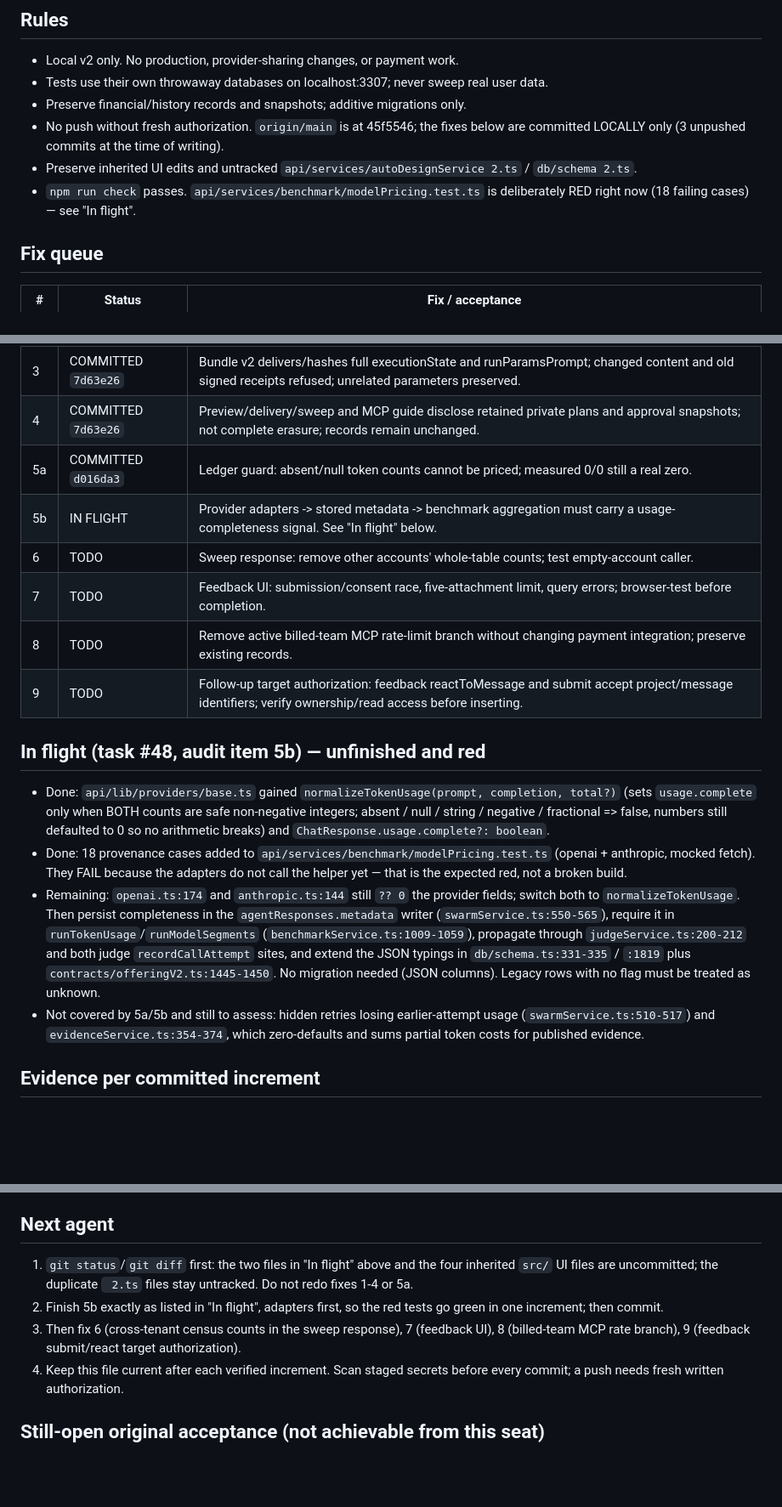
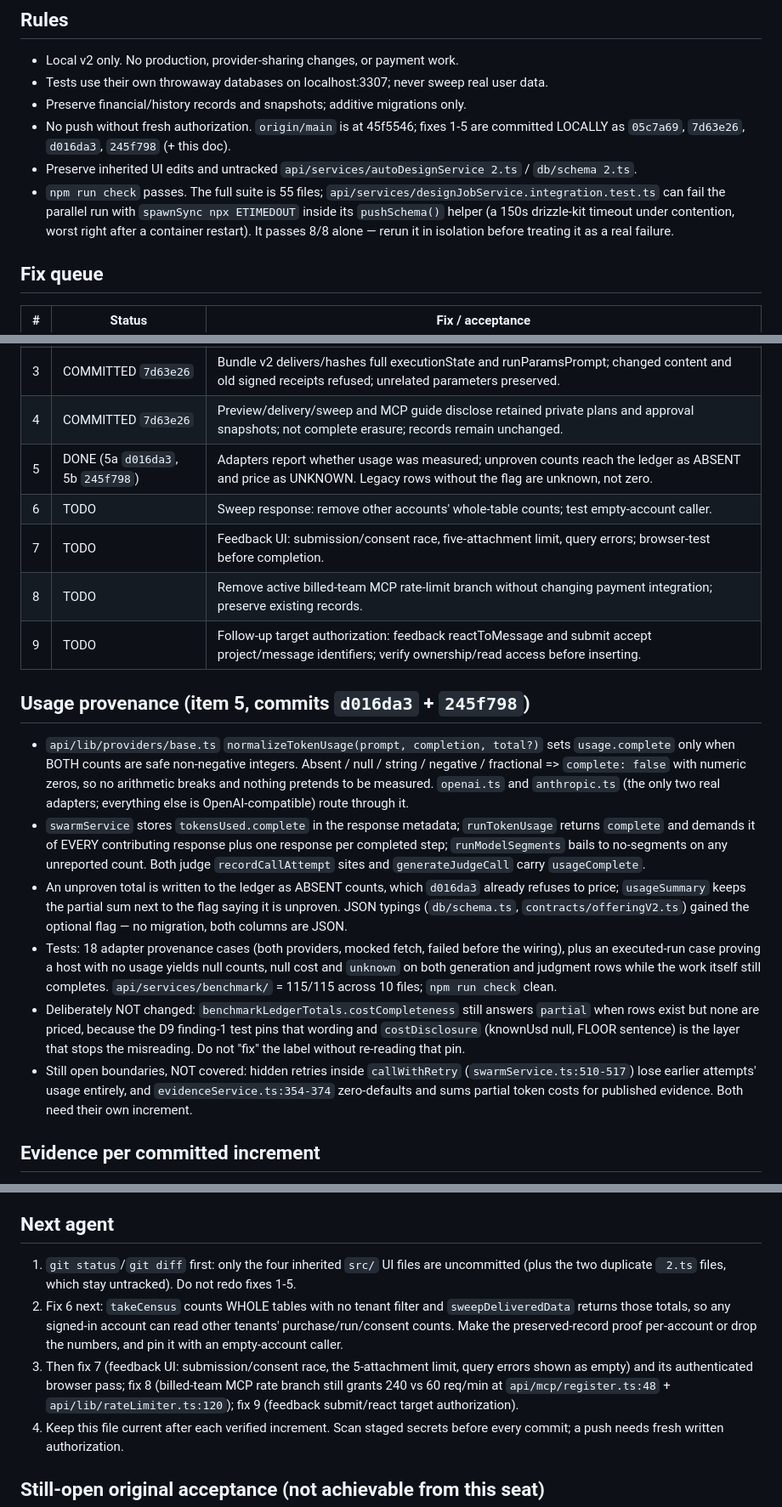
Before and after one commit to DeeWaanAI/pipeline, a Markdown page: FIX-PROGRESS.md, 3 parts joined by grey strips. Shown at 85% size. GitHub-like rendering; blank space fills up the shorter version.

Commit message:
docs(v2): record item 5 as done, with the boundaries it deliberately left
Names the two things a reader must not "helpfully" change: the `partial`
aggregate label pinned by the D9 finding-1 test, and the retry/evidence paths
that this increment does not reach. Next up is the cross-tenant census count in
the sweep response.

```diff
--- a/FIX-PROGRESS.md
+++ b/FIX-PROGRESS.md
@@ -6,9 +6,9 @@ Updated: 2026-09-23. Work in small verified increments; do not mark the overall
 - Local v2 only. No production, provider-sharing changes, or payment work.
 - Tests use their own throwaway databases on localhost:3307; never sweep real user data.
 - Preserve financial/history records and snapshots; additive migrations only.
-- No push without fresh authorization. `origin/main` is at 45f5546; the fixes below are committed LOCALLY only (3 unpushed commits at the time of writing).
+- No push without fresh authorization. `origin/main` is at 45f5546; fixes 1-5 are committed LOCALLY as `05c7a69`, `7d63e26`, `d016da3`, `245f798` (+ this doc).
 - Preserve inherited UI edits and untracked `api/services/autoDesignService 2.ts` / `db/schema 2.ts`.
-- `npm run check` passes. `api/services/benchmark/modelPricing.test.ts` is deliberately RED right now (18 failing cases) — see "In flight".
+- `npm run check` passes. The full suite is 55 files; `api/services/designJobService.integration.test.ts` can fail the parallel run with `spawnSync npx ETIMEDOUT` inside its `pushSchema()` helper (a 150s drizzle-kit timeout under contention, worst right after a container restart). It passes 8/8 alone — rerun it in isolation before treating it as a real failure.
 
 ## Fix queue
 | # | Status | Fix / acceptance |
@@ -17,31 +17,38 @@ Updated: 2026-09-23. Work in small verified increments; do not mark the overall
 | 2 | COMMITTED `7d63e26` | Sweep race: serializable verification/clearing, per-account sweep lock, active-work refusals; concurrency/rollback tests pass. |
 | 3 | COMMITTED `7d63e26` | Bundle v2 delivers/hashes full executionState and runParamsPrompt; changed content and old signed receipts refused; unrelated parameters preserved. |
 | 4 | COMMITTED `7d63e26` | Preview/delivery/sweep and MCP guide disclose retained private plans and approval snapshots; not complete erasure; records remain unchanged. |
-| 5a | COMMITTED `d016da3` | Ledger guard: absent/null token counts cannot be priced; measured 0/0 still a real zero. |
-| 5b | IN FLIGHT | Provider adapters -> stored metadata -> benchmark aggregation must carry a usage-completeness signal. See "In flight" below. |
+| 5 | DONE (5a `d016da3`, 5b `245f798`) | Adapters report whether usage was measured; unproven counts reach the ledger as ABSENT and price as UNKNOWN. Legacy rows without the flag are unknown, not zero. |
 | 6 | TODO | Sweep response: remove other accounts' whole-table counts; test empty-account caller. |
 | 7 | TODO | Feedback UI: submission/consent race, five-attachment limit, query errors; browser-test before completion. |
 | 8 | TODO | Remove active billed-team MCP rate-limit branch without changing payment integration; preserve existing records. |
 | 9 | TODO | Follow-up target authorization: feedback reactToMessage and submit accept project/message identifiers; verify ownership/read access before inserting. |
 
-## In flight (task #48, audit item 5b) — unfinished and red
-- Done: `api/lib/providers/base.ts` gained `normalizeTokenUsage(prompt, completion, total?)`
-  (sets `usage.complete` only when BOTH counts are safe non-negative integers; absent /
-  null / string / negative / fractional => false, numbers still defaulted to 0 so no
-  arithmetic breaks) and `ChatResponse.usage.complete?: boolean`.
-- Done: 18 provenance cases added to `api/services/benchmark/modelPricing.test.ts`
-  (openai + anthropic, mocked fetch). They FAIL because the adapters do not call the
-  helper yet — that is the expected red, not a broken build.
-- Remaining: `openai.ts:174` and `anthropic.ts:144` still `?? 0` the provider fields;
-  switch both to `normalizeTokenUsage`. Then persist completeness in the
-  `agentResponses.metadata` writer (`swarmService.ts:550-565`), require it in
-  `runTokenUsage`/`runModelSegments` (`benchmarkService.ts:1009-1059`), propagate through
-  `judgeService.ts:200-212` and both judge `recordCallAttempt` sites, and extend the JSON
-  typings in `db/schema.ts:331-335` / `:1819` plus `contracts/offeringV2.ts:1445-1450`.
-  No migration needed (JSON columns). Legacy rows with no flag must be treated as unknown.
-- Not covered by 5a/5b and still to assess: hidden retries losing earlier-attempt usage
-  (`swarmService.ts:510-517`) and `evidenceService.ts:354-374`, which zero-defaults and
-  sums partial token costs for published evidence.
+## Usage provenance (item 5, commits `d016da3` + `245f798`)
+- `api/lib/providers/base.ts` `normalizeTokenUsage(prompt, completion, total?)` sets
+  `usage.complete` only when BOTH counts are safe non-negative integers. Absent / null /
+  string / negative / fractional => `complete: false` with numeric zeros, so no arithmetic
+  breaks and nothing pretends to be measured. `openai.ts` and `anthropic.ts` (the only two
+  real adapters; everything else is OpenAI-compatible) route through it.
+- `swarmService` stores `tokensUsed.complete` in the response metadata; `runTokenUsage`
+  returns `complete` and demands it of EVERY contributing response plus one response per
+  completed step; `runModelSegments` bails to no-segments on any unreported count. Both
+  judge `recordCallAttempt` sites and `generateJudgeCall` carry `usageComplete`.
+- An unproven total is written to the ledger as ABSENT counts, which `d016da3` already
+  refuses to price; `usageSummary` keeps the partial sum next to the flag saying it is
+  unproven. JSON typings (`db/schema.ts`, `contracts/offeringV2.ts`) gained the optional
+  flag — no migration, both columns are JSON.
+- Tests: 18 adapter provenance cases (both providers, mocked fetch, failed before the
+  wiring), plus an executed-run case proving a host with no usage yields null counts,
+  null cost and `unknown` on both generation and judgment rows while the work itself
+  still completes. `api/services/benchmark/` = 115/115 across 10 files; `npm run check` clean.
+- Deliberately NOT changed: `benchmarkLedgerTotals.costCompleteness` still answers
+  `partial` when rows exist but none are priced, because the D9 finding-1 test pins that
+  wording and `costDisclosure` (knownUsd null, FLOOR sentence) is the layer that stops the
+  misreading. Do not "fix" the label without re-reading that pin.
+- Still open boundaries, NOT covered: hidden retries inside `callWithRetry`
+  (`swarmService.ts:510-517`) lose earlier attempts' usage entirely, and
+  `evidenceService.ts:354-374` zero-defaults and sums partial token costs for published
+  evidence. Both need their own increment.
 
 ## Evidence per committed increment
 - `05c7a69` (fix 1): 3 new cross-account/admin regressions failed before the change, then 12/12 in `api/routers/feedbackAttachments.integration.test.ts`. Admin-wide review stays on `admin.listAllFeedback`.
@@ -51,9 +58,9 @@ Updated: 2026-09-23. Work in small verified increments; do not mark the overall
 - Reproduce: `MYSQL_ROOT_URL=<root URL of the local v2 stack> npx vitest run <files> --no-file-parallelism --silent`. Each integration file falls back to the docker-compose `localhost:3307` root URL, whose credential is already in those committed fixtures.
 
 ## Next agent
-1. `git status`/`git diff` first: the two files in "In flight" above and the four inherited `src/` UI files are uncommitted; the duplicate ` 2.ts` files stay untracked. Do not redo fixes 1-4 or 5a.
-2. Finish 5b exactly as listed in "In flight", adapters first, so the red tests go green in one increment; then commit.
-3. Then fix 6 (cross-tenant census counts in the sweep response), 7 (feedback UI), 8 (billed-team MCP rate branch), 9 (feedback submit/react target authorization).
+1. `git status`/`git diff` first: only the four inherited `src/` UI files are uncommitted (plus the two duplicate ` 2.ts` files, which stay untracked). Do not redo fixes 1-5.
+2. Fix 6 next: `takeCensus` counts WHOLE tables with no tenant filter and `sweepDeliveredData` returns those totals, so any signed-in account can read other tenants' purchase/run/consent counts. Make the preserved-record proof per-account or drop the numbers, and pin it with an empty-account caller.
+3. Then fix 7 (feedback UI: submission/consent race, the 5-attachment limit, query errors shown as empty) and its authenticated browser pass; fix 8 (billed-team MCP rate branch still grants 240 vs 60 req/min at `api/mcp/register.ts:48` + `api/lib/rateLimiter.ts:120`); fix 9 (feedback submit/react target authorization).
 4. Keep this file current after each verified increment. Scan staged secrets before every commit; a push needs fresh written authorization.
 
 ## Still-open original acceptance (not achievable from this seat)
```
